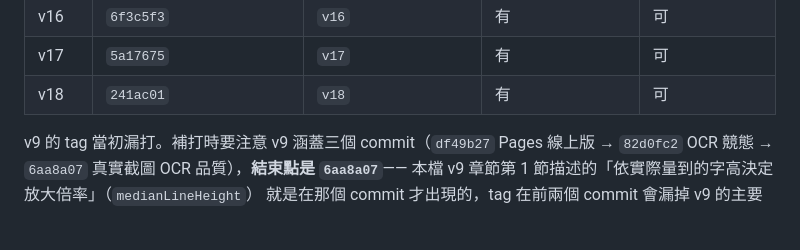
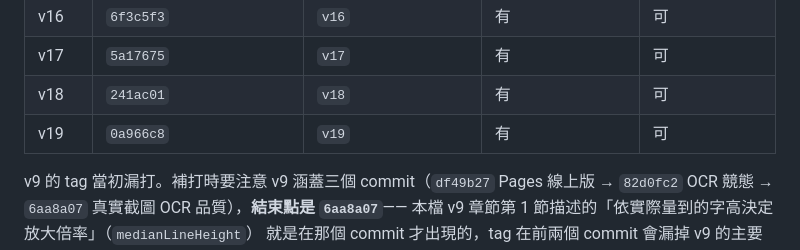
Before and after one commit to pyhsu-cyber/AI-Powered-Ad-Screening, a Markdown page: 說明文件/版本紀錄.md, the part around the change. GitHub-like rendering; blank space fills up the shorter version.

Commit message:
版本紀錄：可追溯性表補上 v19 的 commit
Co-Authored-By: Claude Opus 5 (1M context) <noreply@anthropic.com>

```diff
--- a/說明文件/版本紀錄.md
+++ b/說明文件/版本紀錄.md
@@ -53,6 +53,7 @@ AI 違規廣告快篩與一鍵通報系統（PoC）
 | v16 | `6f3c5f3` | `v16` | 有 | 可 |
 | v17 | `5a17675` | `v17` | 有 | 可 |
 | v18 | `241ac01` | `v18` | 有 | 可 |
+| v19 | `0a966c8` | `v19` | 有 | 可 |
 
 v9 的 tag 當初漏打。補打時要注意 v9 涵蓋三個 commit（`df49b27` Pages 線上版 →
 `82d0fc2` OCR 競態 → `6aa8a07` 真實截圖 OCR 品質），**結束點是 `6aa8a07`**——
```
